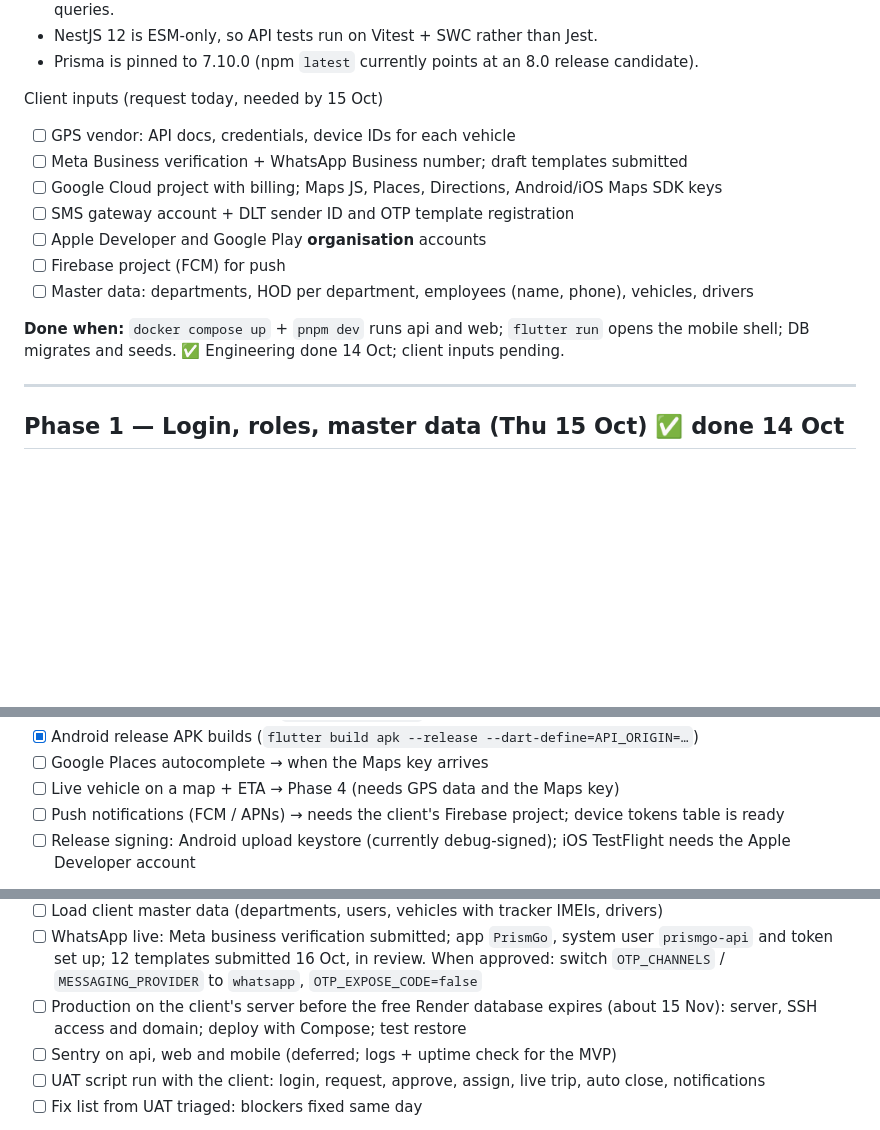
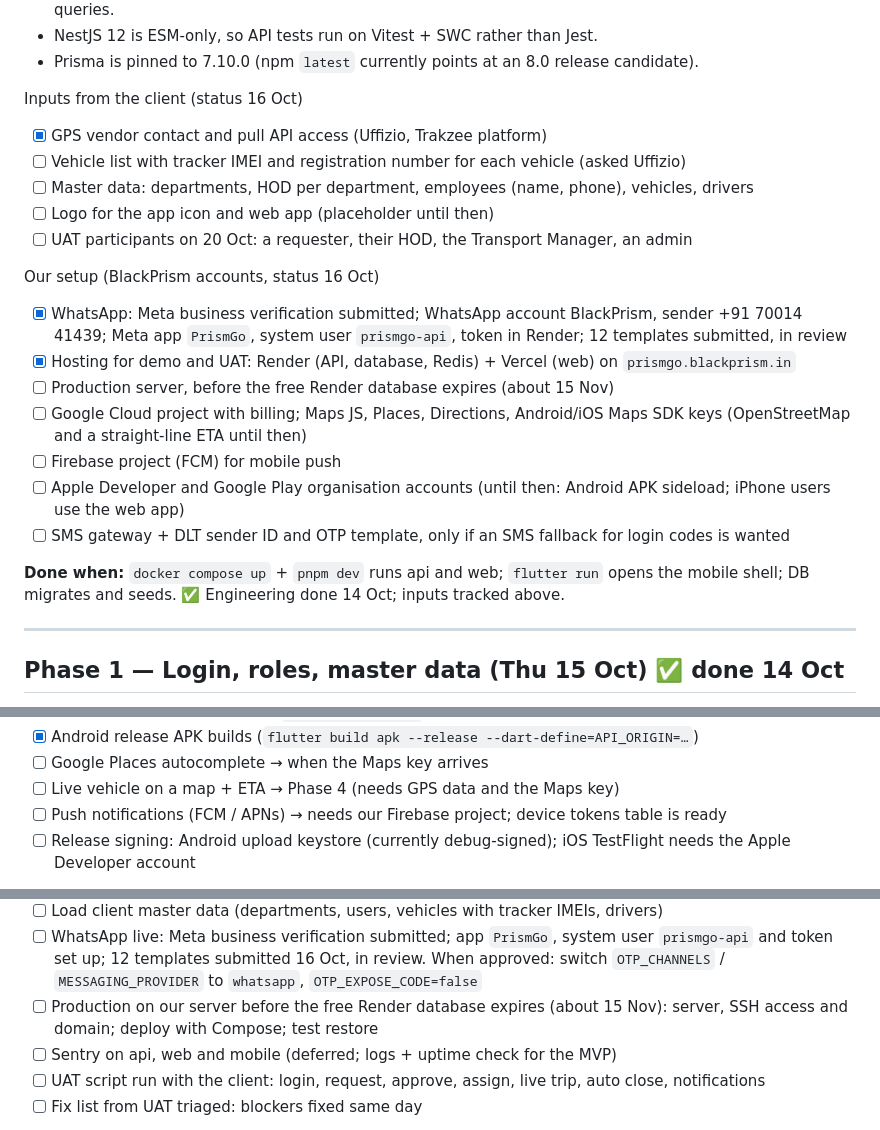
Before and after one commit to BlackPrism-in/PrismGo, a Markdown page: docs/MVP-PHASES.md, 3 parts joined by grey strips. GitHub-like rendering; blank space fills up the shorter version.

Commit message:
Docs: split client inputs from our own setup (WhatsApp, hosting, Maps, Firebase, stores are ours)
Co-Authored-By: Claude Opus 5.5 <noreply@anthropic.com>

```diff
--- a/docs/MVP-PHASES.md
+++ b/docs/MVP-PHASES.md
@@ -73,17 +73,25 @@ Notes from Phase 0
 - NestJS 12 is ESM-only, so API tests run on Vitest + SWC rather than Jest.
 - Prisma is pinned to 7.10.0 (npm `latest` currently points at an 8.0 release candidate).
 
-Client inputs (request today, needed by 15 Oct)
+Inputs from the client (status 16 Oct)
 
-- [ ] GPS vendor: API docs, credentials, device IDs for each vehicle
-- [ ] Meta Business verification + WhatsApp Business number; draft templates submitted
-- [ ] Google Cloud project with billing; Maps JS, Places, Directions, Android/iOS Maps SDK keys
-- [ ] SMS gateway account + DLT sender ID and OTP template registration
-- [ ] Apple Developer and Google Play **organisation** accounts
-- [ ] Firebase project (FCM) for push
+- [x] GPS vendor contact and pull API access (Uffizio, Trakzee platform)
+- [ ] Vehicle list with tracker IMEI and registration number for each vehicle (asked Uffizio)
 - [ ] Master data: departments, HOD per department, employees (name, phone), vehicles, drivers
+- [ ] Logo for the app icon and web app (placeholder until then)
+- [ ] UAT participants on 20 Oct: a requester, their HOD, the Transport Manager, an admin
 
-**Done when:** `docker compose up` + `pnpm dev` runs api and web; `flutter run` opens the mobile shell; DB migrates and seeds. ✅ Engineering done 14 Oct; client inputs pending.
+Our setup (BlackPrism accounts, status 16 Oct)
+
+- [x] WhatsApp: Meta business verification submitted; WhatsApp account BlackPrism, sender +91 70014 41439; Meta app `PrismGo`, system user `prismgo-api`, token in Render; 12 templates submitted, in review
+- [x] Hosting for demo and UAT: Render (API, database, Redis) + Vercel (web) on `prismgo.blackprism.in`
+- [ ] Production server, before the free Render database expires (about 15 Nov)
+- [ ] Google Cloud project with billing; Maps JS, Places, Directions, Android/iOS Maps SDK keys (OpenStreetMap and a straight-line ETA until then)
+- [ ] Firebase project (FCM) for mobile push
+- [ ] Apple Developer and Google Play organisation accounts (until then: Android APK sideload; iPhone users use the web app)
+- [ ] SMS gateway + DLT sender ID and OTP template, only if an SMS fallback for login codes is wanted
+
+**Done when:** `docker compose up` + `pnpm dev` runs api and web; `flutter run` opens the mobile shell; DB migrates and seeds. ✅ Engineering done 14 Oct; inputs tracked above.
 
 ---
 
@@ -170,7 +178,7 @@ Tests: API e2e 25 (workflow, permissions, double-booking, race, sockets), web 20
 - [x] Android release APK builds (`flutter build apk --release --dart-define=API_ORIGIN=…`)
 - [ ] Google Places autocomplete → when the Maps key arrives
 - [ ] Live vehicle on a map + ETA → Phase 4 (needs GPS data and the Maps key)
-- [ ] Push notifications (FCM / APNs) → needs the client's Firebase project; device tokens table is ready
+- [ ] Push notifications (FCM / APNs) → needs our Firebase project; device tokens table is ready
 - [ ] Release signing: Android upload keystore (currently debug-signed); iOS TestFlight needs the Apple Developer account
 
 Tests: 17 widget/unit tests (login, roles/tabs, approvals, decline reason, detail actions, form validation, alerts, auth interceptor).
@@ -234,7 +242,7 @@ Push API (16 Oct): Uffizio also supports push. Sent them the [PrismGo GPS Push A
 - [ ] Uptime check on the API health URL (keeps the free Render service awake, so GPS polling runs)
 - [ ] Load client master data (departments, users, vehicles with tracker IMEIs, drivers)
 - [ ] WhatsApp live: Meta business verification submitted; app `PrismGo`, system user `prismgo-api` and token set up; 12 templates submitted 16 Oct, in review. When approved: switch `OTP_CHANNELS` / `MESSAGING_PROVIDER` to `whatsapp`, `OTP_EXPOSE_CODE=false`
-- [ ] Production on the client's server before the free Render database expires (about 15 Nov): server, SSH access and domain; deploy with Compose; test restore
+- [ ] Production on our server before the free Render database expires (about 15 Nov): server, SSH access and domain; deploy with Compose; test restore
 - [ ] Sentry on api, web and mobile (deferred; logs + uptime check for the MVP)
 - [ ] UAT script run with the client: login, request, approve, assign, live trip, auto close, notifications
 - [ ] Fix list from UAT triaged: blockers fixed same day
```
Also changed, not shown: docs/deployment.md (+1 -1 lines).
